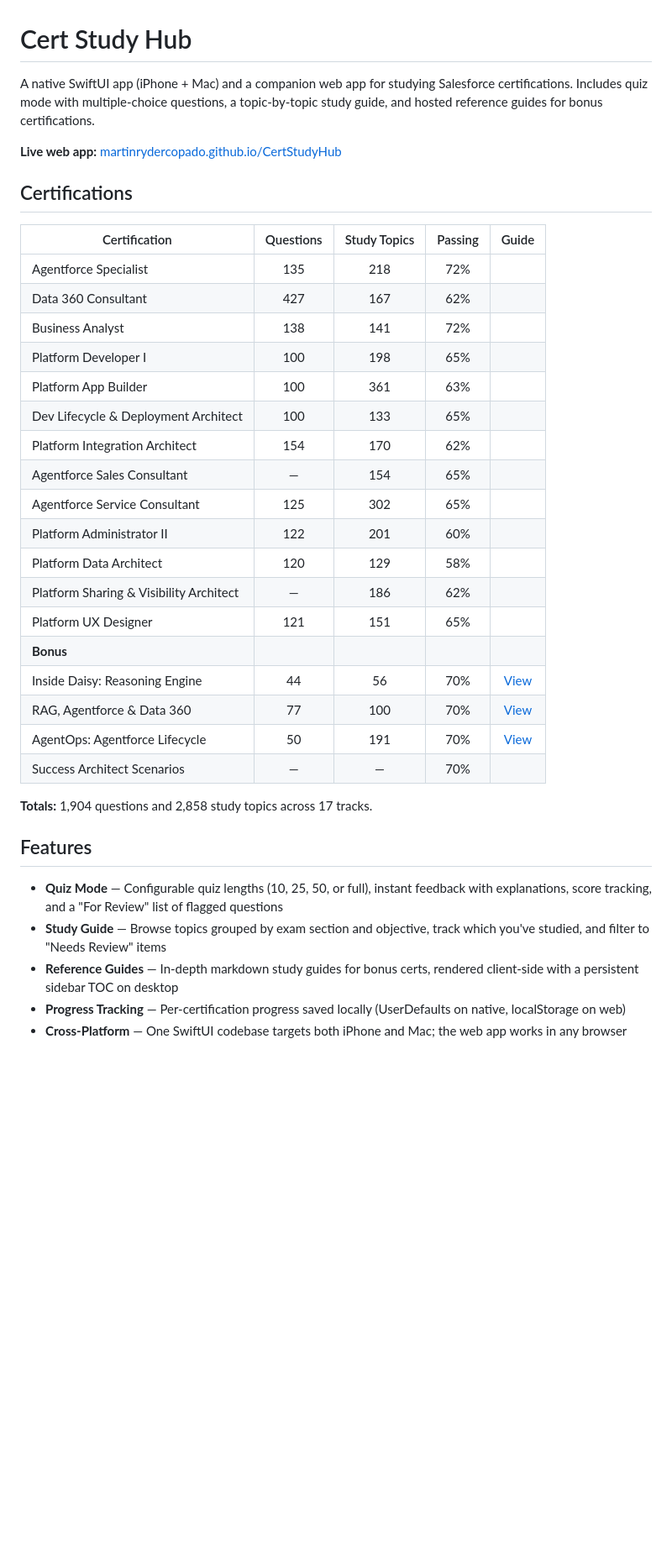
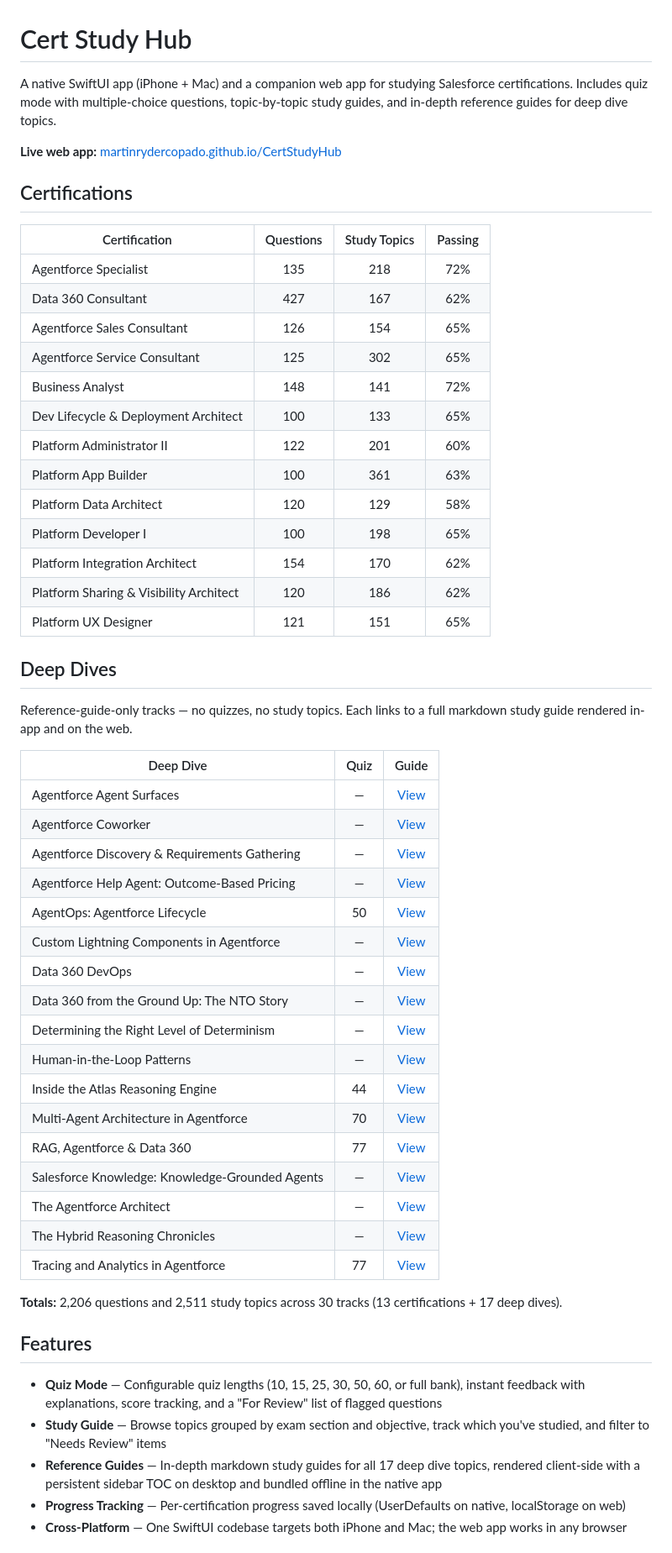
Before and after one commit to martinrydercopado/CertStudyHub, a Markdown page: README.md, the part around one of its changes. Shown at 84% size. Drawn GitHub-style; blank space fills up the shorter version.

Commit message:
Update README to reflect current state of the app
Separate certifications (13) and deep dives (17) into distinct tables,
update all question/topic counts, add guide links for all 17 deep dives,
update repo structure description, and consolidate changelog entries for
recent deep dive additions.

Co-Authored-By: Claude Opus 4.6 <noreply@anthropic.com>

```diff
--- a/README.md
+++ b/README.md
@@ -1,39 +1,58 @@
 # Cert Study Hub
 
-A native SwiftUI app (iPhone + Mac) and a companion web app for studying Salesforce certifications. Includes quiz mode with multiple-choice questions, a topic-by-topic study guide, and hosted reference guides for bonus certifications.
+A native SwiftUI app (iPhone + Mac) and a companion web app for studying Salesforce certifications. Includes quiz mode with multiple-choice questions, topic-by-topic study guides, and in-depth reference guides for deep dive topics.
 
 **Live web app:** [martinrydercopado.github.io/CertStudyHub](https://martinrydercopado.github.io/CertStudyHub/)
 
 ## Certifications
 
-| Certification | Questions | Study Topics | Passing | Guide |
-|---|:---:|:---:|:---:|:---:|
-| Agentforce Specialist | 135 | 218 | 72% | |
-| Data 360 Consultant | 427 | 167 | 62% | |
-| Business Analyst | 138 | 141 | 72% | |
-| Platform Developer I | 100 | 198 | 65% | |
-| Platform App Builder | 100 | 361 | 63% | |
-| Dev Lifecycle & Deployment Architect | 100 | 133 | 65% | |
-| Platform Integration Architect | 154 | 170 | 62% | |
-| Agentforce Sales Consultant | — | 154 | 65% | |
-| Agentforce Service Consultant | 125 | 302 | 65% | |
-| Platform Administrator II | 122 | 201 | 60% | |
-| Platform Data Architect | 120 | 129 | 58% | |
-| Platform Sharing & Visibility Architect | — | 186 | 62% | |
-| Platform UX Designer | 121 | 151 | 65% | |
-| **Bonus** | | | | |
-| Inside Daisy: Reasoning Engine | 44 | 56 | 70% | [View](https://martinrydercopado.github.io/CertStudyHub/guides/viewer.html?guide=reasoningengine) |
-| RAG, Agentforce & Data 360 | 77 | 100 | 70% | [View](https://martinrydercopado.github.io/CertStudyHub/guides/viewer.html?guide=rag) |
-| AgentOps: Agentforce Lifecycle | 50 | 191 | 70% | [View](https://martinrydercopado.github.io/CertStudyHub/guides/viewer.html?guide=agentops) |
-| Success Architect Scenarios | — | — | 70% | |
+| Certification | Questions | Study Topics | Passing |
+|---|:---:|:---:|:---:|
+| Agentforce Specialist | 135 | 218 | 72% |
+| Data 360 Consultant | 427 | 167 | 62% |
+| Agentforce Sales Consultant | 126 | 154 | 65% |
+| Agentforce Service Consultant | 125 | 302 | 65% |
+| Business Analyst | 148 | 141 | 72% |
+| Dev Lifecycle & Deployment Architect | 100 | 133 | 65% |
+| Platform Administrator II | 122 | 201 | 60% |
+| Platform App Builder | 100 | 361 | 63% |
+| Platform Data Architect | 120 | 129 | 58% |
+| Platform Developer I | 100 | 198 | 65% |
+| Platform Integration Architect | 154 | 170 | 62% |
+| Platform Sharing & Visibility Architect | 120 | 186 | 62% |
+| Platform UX Designer | 121 | 151 | 65% |
 
-**Totals:** 1,904 questions and 2,858 study topics across 17 tracks.
+## Deep Dives
+
+Reference-guide-only tracks — no quizzes, no study topics. Each links to a full markdown study guide rendered in-app and on the web.
+
+| Deep Dive | Quiz | Guide |
+|---|:---:|:---:|
+| Agentforce Agent Surfaces | — | [View](https://martinrydercopado.github.io/CertStudyHub/guides/viewer.html?guide=agentsurfaces) |
+| Agentforce Coworker | — | [View](https://martinrydercopado.github.io/CertStudyHub/guides/viewer.html?guide=agentforcecoworker) |
+| Agentforce Discovery & Requirements Gathering | — | [View](https://martinrydercopado.github.io/CertStudyHub/guides/viewer.html?guide=agentforcediscovery) |
+| Agentforce Help Agent: Outcome-Based Pricing | — | [View](https://martinrydercopado.github.io/CertStudyHub/guides/viewer.html?guide=agentforcehelpagent) |
+| AgentOps: Agentforce Lifecycle | 50 | [View](https://martinrydercopado.github.io/CertStudyHub/guides/viewer.html?guide=agentops) |
+| Custom Lightning Components in Agentforce | — | [View](https://martinrydercopado.github.io/CertStudyHub/guides/viewer.html?guide=customlwc) |
+| Data 360 DevOps | — | [View](https://martinrydercopado.github.io/CertStudyHub/guides/viewer.html?guide=dc360devops) |
+| Data 360 from the Ground Up: The NTO Story | — | [View](https://martinrydercopado.github.io/CertStudyHub/guides/viewer.html?guide=dc360groundup) |
+| Determining the Right Level of Determinism | — | [View](https://martinrydercopado.github.io/CertStudyHub/guides/viewer.html?guide=determinism) |
+| Human-in-the-Loop Patterns | — | [View](https://martinrydercopado.github.io/CertStudyHub/guides/viewer.html?guide=humanintheloop) |
+| Inside the Atlas Reasoning Engine | 44 | [View](https://martinrydercopado.github.io/CertStudyHub/guides/viewer.html?guide=reasoningengine) |
+| Multi-Agent Architecture in Agentforce | 70 | [View](https://martinrydercopado.github.io/CertStudyHub/guides/viewer.html?guide=multiagent) |
+| RAG, Agentforce & Data 360 | 77 | [View](https://martinrydercopado.github.io/CertStudyHub/guides/viewer.html?guide=rag) |
+| Salesforce Knowledge: Knowledge-Grounded Agents | — | [View](https://martinrydercopado.github.io/CertStudyHub/guides/viewer.html?guide=salesforceknowledge) |
+| The Agentforce Architect | — | [View](https://martinrydercopado.github.io/CertStudyHub/guides/viewer.html?guide=agentforcearchitect) |
+| The Hybrid Reasoning Chronicles | — | [View](https://martinrydercopado.github.io/CertStudyHub/guides/viewer.html?guide=hybridreasoning) |
+| Tracing and Analytics in Agentforce | 77 | [View](https://martinrydercopado.github.io/CertStudyHub/guides/viewer.html?guide=tracinganalytics) |
+
+**Totals:** 2,206 questions and 2,511 study topics across 30 tracks (13 certifications + 17 deep dives).
 
 ## Features
 
-- **Quiz Mode** — Configurable quiz lengths (10, 25, 50, or full), instant feedback with explanations, score tracking, and a "For Review" list of flagged questions
+- **Quiz Mode** — Configurable quiz lengths (10, 15, 25, 30, 50, 60, or full bank), instant feedback with explanations, score tracking, and a "For Review" list of flagged questions
 - **Study Guide** — Browse topics grouped by exam section and objective, track which you've studied, and filter to "Needs Review" items
-- **Reference Guides** — In-depth markdown study guides for bonus certs, rendered client-side with a persistent sidebar TOC on desktop
+- **Reference Guides** — In-depth markdown study guides for all 17 deep dive topics, rendered client-side with a persistent sidebar TOC on desktop and bundled offline in the native app
 - **Progress Tracking** — Per-certification progress saved locally (UserDefaults on native, localStorage on web)
 - **Cross-Platform** — One SwiftUI codebase targets both iPhone and Mac; the web app works in any browser
 
```
Also changed, not shown: other parts of README.md (+20 -8 lines).
